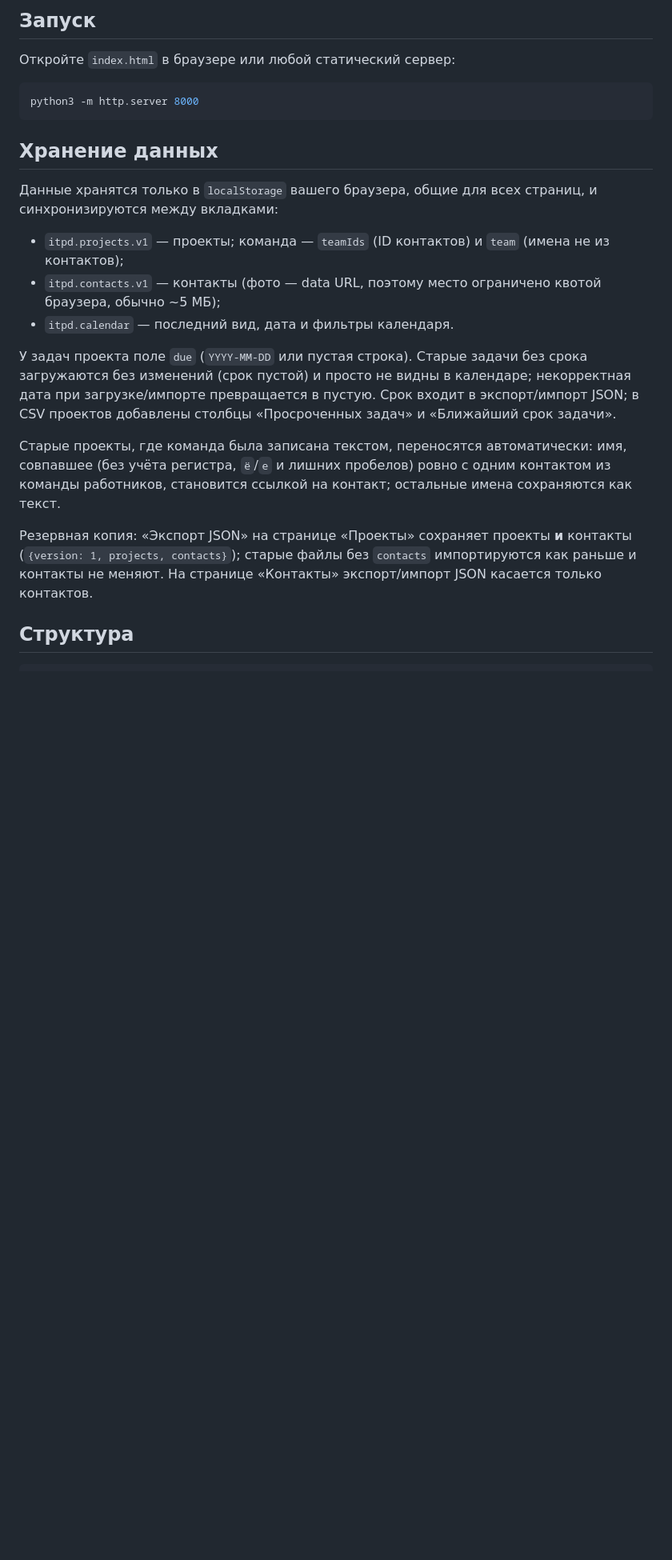
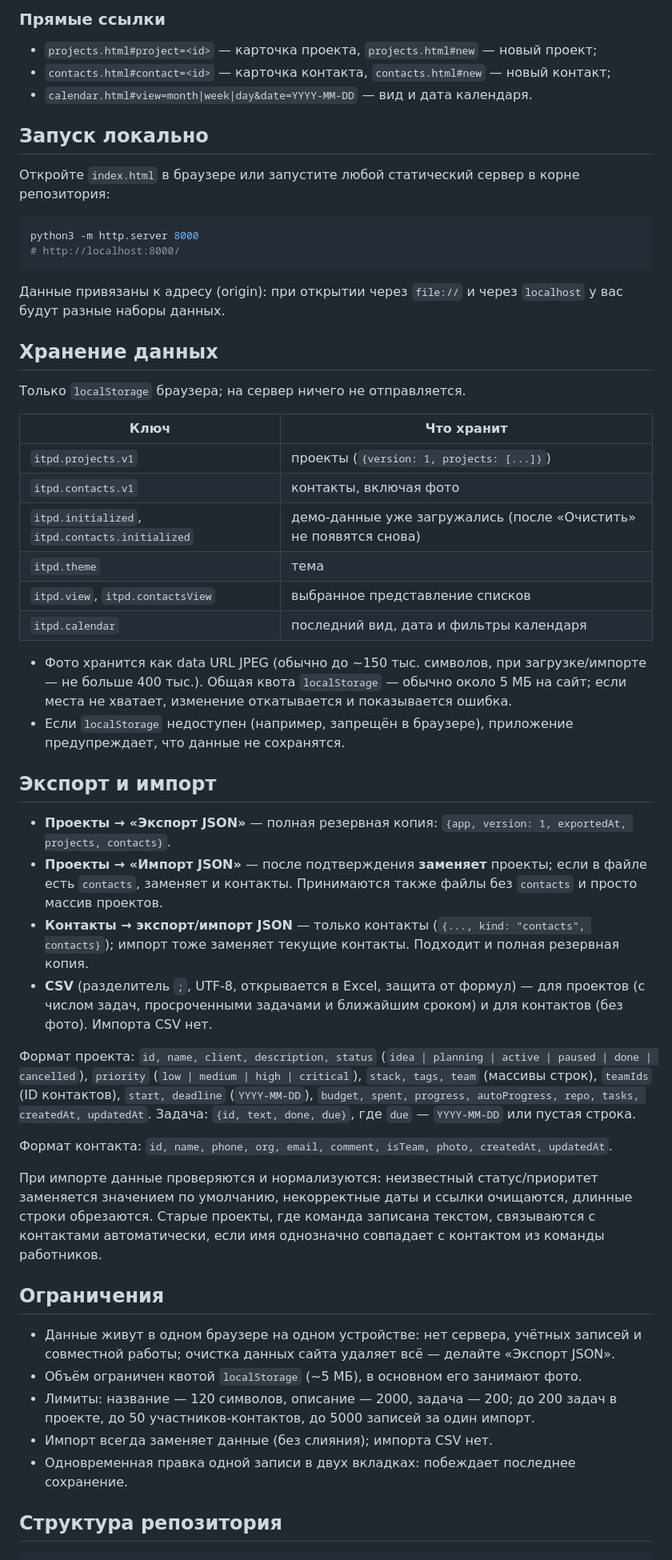
Before and after one commit to LeshaShirokov/project-ai, a Markdown page: README.md, the part around one of its changes. Shown at 80% size. Drawn GitHub-style; blank space fills up the shorter version.

````diff
--- a/README.md
+++ b/README.md
@@ -41,26 +41,57 @@
 
-## Запуск
+### Прямые ссылки
+- `projects.html#project=<id>` — карточка проекта, `projects.html#new` — новый проект;
+- `contacts.html#contact=<id>` — карточка контакта, `contacts.html#new` — новый контакт;
+- `calendar.html#view=month|week|day&date=YYYY-MM-DD` — вид и дата календаря.
 
-Откройте `index.html` в браузере или любой статический сервер:
+## Запуск локально
+
+Откройте `index.html` в браузере или запустите любой статический сервер в корне репозитория:
 
 ```bash
 python3 -m http.server 8000
+# http://localhost:8000/
 ```
+
+Данные привязаны к адресу (origin): при открытии через `file://` и через `localhost` у вас будут разные наборы данных.
 
 ## Хранение данных
 
-Данные хранятся только в `localStorage` вашего браузера, общие для всех страниц, и синхронизируются между вкладками:
+Только `localStorage` браузера; на сервер ничего не отправляется.
 
-- `itpd.projects.v1` — проекты; команда — `teamIds` (ID контактов) и `team` (имена не из контактов);
-- `itpd.contacts.v1` — контакты (фото — data URL, поэтому место ограничено квотой браузера, обычно ~5 МБ);
-- `itpd.calendar` — последний вид, дата и фильтры календаря.
+| Ключ | Что хранит |
+|---|---|
+| `itpd.projects.v1` | проекты (`{version: 1, projects: [...]}`) |
+| `itpd.contacts.v1` | контакты, включая фото |
+| `itpd.initialized`, `itpd.contacts.initialized` | демо-данные уже загружались (после «Очистить» не появятся снова) |
+| `itpd.theme` | тема |
+| `itpd.view`, `itpd.contactsView` | выбранное представление списков |
+| `itpd.calendar` | последний вид, дата и фильтры календаря |
 
-У задач проекта поле `due` (`YYYY-MM-DD` или пустая строка). Старые задачи без срока загружаются без изменений (срок пустой) и просто не видны в календаре; некорректная дата при загрузке/импорте превращается в пустую. Срок входит в экспорт/импорт JSON; в CSV проектов добавлены столбцы «Просроченных задач» и «Ближайший срок задачи».
+- Фото хранится как data URL JPEG (обычно до ~150 тыс. символов, при загрузке/импорте — не больше 400 тыс.). Общая квота `localStorage` — обычно около 5 МБ на сайт; если места не хватает, изменение откатывается и показывается ошибка.
+- Если `localStorage` недоступен (например, запрещён в браузере), приложение предупреждает, что данные не сохранятся.
 
-Старые проекты, где команда была записана текстом, переносятся автоматически: имя, совпавшее (без учёта регистра, `ё`/`е` и лишних пробелов) ровно с одним контактом из команды работников, становится ссылкой на контакт; остальные имена сохраняются как текст.
+## Экспорт и импорт
 
-Резервная копия: «Экспорт JSON» на странице «Проекты» сохраняет проекты **и** контакты (`{version: 1, projects, contacts}`); старые файлы без `contacts` импортируются как раньше и контакты не меняют. На странице «Контакты» экспорт/импорт JSON касается только контактов.
+- **Проекты → «Экспорт JSON»** — полная резервная копия: `{app, version: 1, exportedAt, projects, contacts}`.
+- **Проекты → «Импорт JSON»** — после подтверждения **заменяет** проекты; если в файле есть `contacts`, заменяет и контакты. Принимаются также файлы без `contacts` и просто массив проектов.
+- **Контакты → экспорт/импорт JSON** — только контакты (`{..., kind: "contacts", contacts}`); импорт тоже заменяет текущие контакты. Подходит и полная резервная копия.
+- **CSV** (разделитель `;`, UTF-8, открывается в Excel, защита от формул) — для проектов (с числом задач, просроченными задачами и ближайшим сроком) и для контактов (без фото). Импорта CSV нет.
 
-## Структура
+Формат проекта: `id, name, client, description, status` (`idea | planning | active | paused | done | cancelled`), `priority` (`low | medium | high | critical`), `stack, tags, team` (массивы строк), `teamIds` (ID контактов), `start, deadline` (`YYYY-MM-DD`), `budget, spent, progress, autoProgress, repo, tasks, createdAt, updatedAt`. Задача: `{id, text, done, due}`, где `due` — `YYYY-MM-DD` или пустая строка.
+
+Формат контакта: `id, name, phone, org, email, comment, isTeam, photo, createdAt, updatedAt`.
+
+При импорте данные проверяются и нормализуются: неизвестный статус/приоритет заменяется значением по умолчанию, некорректные даты и ссылки очищаются, длинные строки обрезаются. Старые проекты, где команда записана текстом, связываются с контактами автоматически, если имя однозначно совпадает с контактом из команды работников.
+
+## Ограничения
+
+- Данные живут в одном браузере на одном устройстве: нет сервера, учётных записей и совместной работы; очистка данных сайта удаляет всё — делайте «Экспорт JSON».
+- Объём ограничен квотой `localStorage` (~5 МБ), в основном его занимают фото.
+- Лимиты: название — 120 символов, описание — 2000, задача — 200; до 200 задач в проекте, до 50 участников-контактов, до 5000 записей за один импорт.
+- Импорт всегда заменяет данные (без слияния); импорта CSV нет.
+- Одновременная правка одной записи в двух вкладках: побеждает последнее сохранение.
+
+## Структура репозитория
 
 ```
````
Also changed, not shown: other parts of README.md (+54 -49 lines).
